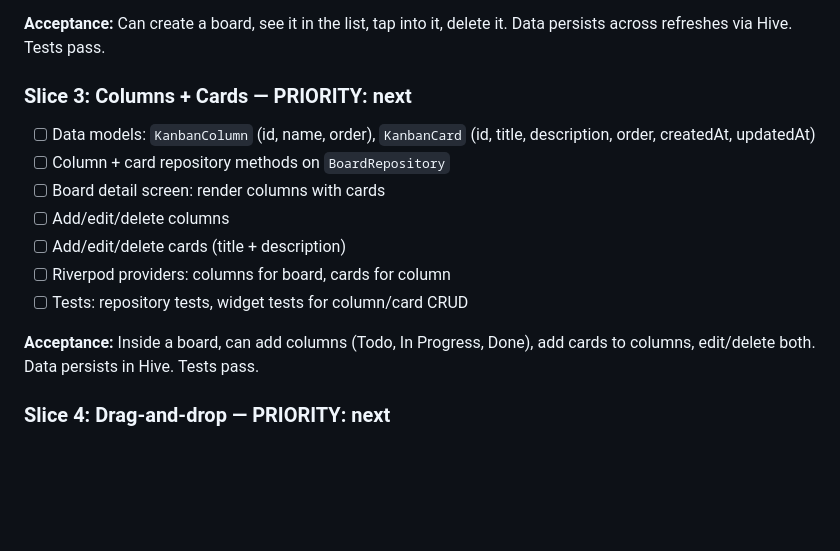
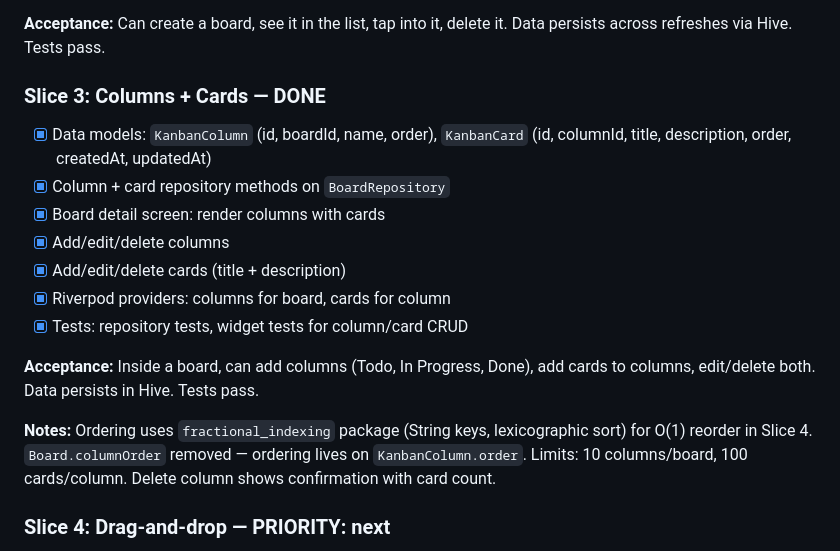
Before and after one commit to NYJvanMuijlwijk/docket-kanban, a Markdown page: docs/backlog.md, the part around the change. Drawn GitHub-style; blank space fills up the shorter version.

Commit message:
mark Slice 3 done, update CLAUDE.md conventions
- Check off all Slice 3 items in backlog
- Add fractional_indexing, multi-box Hive, ordering, and limits
  conventions to CLAUDE.md

Co-Authored-By: Claude Opus 4.6 (1M context) <noreply@anthropic.com>

```diff
--- a/docs/backlog.md
+++ b/docs/backlog.md
@@ -41,16 +41,18 @@ Personal kanban board built with Flutter. Portfolio piece demonstrating clean ar
 
 **Acceptance:** Can create a board, see it in the list, tap into it, delete it. Data persists across refreshes via Hive. Tests pass.
 
-### Slice 3: Columns + Cards — PRIORITY: next
-- [ ] Data models: `KanbanColumn` (id, name, order), `KanbanCard` (id, title, description, order, createdAt, updatedAt)
-- [ ] Column + card repository methods on `BoardRepository`
-- [ ] Board detail screen: render columns with cards
-- [ ] Add/edit/delete columns
-- [ ] Add/edit/delete cards (title + description)
-- [ ] Riverpod providers: columns for board, cards for column
-- [ ] Tests: repository tests, widget tests for column/card CRUD
+### Slice 3: Columns + Cards — DONE
+- [x] Data models: `KanbanColumn` (id, boardId, name, order), `KanbanCard` (id, columnId, title, description, order, createdAt, updatedAt)
+- [x] Column + card repository methods on `BoardRepository`
+- [x] Board detail screen: render columns with cards
+- [x] Add/edit/delete columns
+- [x] Add/edit/delete cards (title + description)
+- [x] Riverpod providers: columns for board, cards for column
+- [x] Tests: repository tests, widget tests for column/card CRUD
 
 **Acceptance:** Inside a board, can add columns (Todo, In Progress, Done), add cards to columns, edit/delete both. Data persists in Hive. Tests pass.
+
+**Notes:** Ordering uses `fractional_indexing` package (String keys, lexicographic sort) for O(1) reorder in Slice 4. `Board.columnOrder` removed — ordering lives on `KanbanColumn.order`. Limits: 10 columns/board, 100 cards/column. Delete column shows confirmation with card count.
 
 ### Slice 4: Drag-and-drop — PRIORITY: next
 - [ ] `drag_and_drop_lists` integration for card reorder + cross-column move
```
Also changed, not shown: CLAUDE.md (+6 -2 lines).
